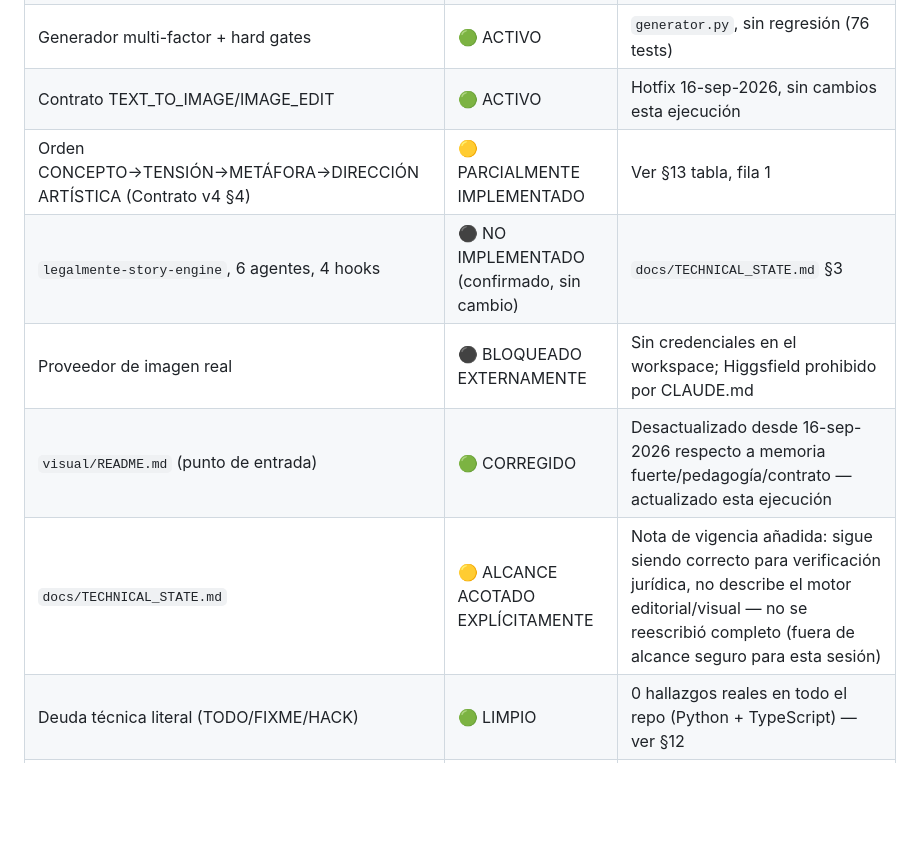
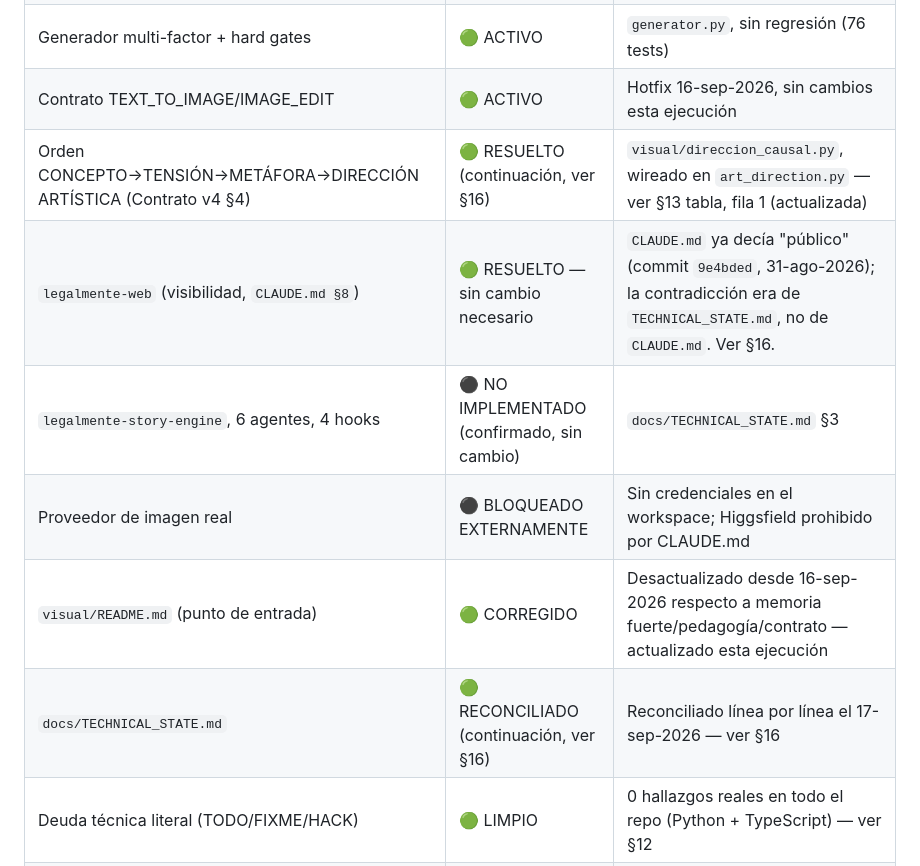
Before and after one commit to contratoslegales848-design/Psyche-creation, a Markdown page: docs/mandato-maestro-cierre-2026-09-17.md, the part around one of its changes. GitHub-like rendering; blank space fills up the shorter version.

```diff
--- a/docs/mandato-maestro-cierre-2026-09-17.md
+++ b/docs/mandato-maestro-cierre-2026-09-17.md
@@ -19,11 +19,12 @@ Drive↔código (§13) que el mandato exige por separado.
 | Memoria fuerte (fuente #5, Contrato v4) | 🟢 ACTIVO (extendido esta ejecución) | Ya conectada a dirección visual (sesión previa); esta ejecución la conecta también a **selección temática** (`ajuste_afinidad_founder`) |
 | Generador multi-factor + hard gates | 🟢 ACTIVO | `generator.py`, sin regresión (76 tests) |
 | Contrato TEXT_TO_IMAGE/IMAGE_EDIT | 🟢 ACTIVO | Hotfix 16-sep-2026, sin cambios esta ejecución |
-| Orden CONCEPTO→TENSIÓN→METÁFORA→DIRECCIÓN ARTÍSTICA (Contrato v4 §4) | 🟡 PARCIALMENTE IMPLEMENTADO | Ver §13 tabla, fila 1 |
+| Orden CONCEPTO→TENSIÓN→METÁFORA→DIRECCIÓN ARTÍSTICA (Contrato v4 §4) | 🟢 RESUELTO (continuación, ver §16) | `visual/direccion_causal.py`, wireado en `art_direction.py` — ver §13 tabla, fila 1 (actualizada) |
+| `legalmente-web` (visibilidad, `CLAUDE.md §8`) | 🟢 RESUELTO — sin cambio necesario | `CLAUDE.md` ya decía "público" (commit `9e4bded`, 31-ago-2026); la contradicción era de `TECHNICAL_STATE.md`, no de `CLAUDE.md`. Ver §16. |
 | `legalmente-story-engine`, 6 agentes, 4 hooks | ⚫ NO IMPLEMENTADO (confirmado, sin cambio) | `docs/TECHNICAL_STATE.md` §3 |
 | Proveedor de imagen real | ⚫ BLOQUEADO EXTERNAMENTE | Sin credenciales en el workspace; Higgsfield prohibido por CLAUDE.md |
 | `visual/README.md` (punto de entrada) | 🟢 CORREGIDO | Desactualizado desde 16-sep-2026 respecto a memoria fuerte/pedagogía/contrato — actualizado esta ejecución |
-| `docs/TECHNICAL_STATE.md` | 🟡 ALCANCE ACOTADO EXPLÍCITAMENTE | Nota de vigencia añadida: sigue siendo correcto para verificación jurídica, no describe el motor editorial/visual — no se reescribió completo (fuera de alcance seguro para esta sesión) |
+| `docs/TECHNICAL_STATE.md` | 🟢 RECONCILIADO (continuación, ver §16) | Reconciliado línea por línea el 17-sep-2026 — ver §16 |
 | Deuda técnica literal (TODO/FIXME/HACK) | 🟢 LIMPIO | 0 hallazgos reales en todo el repo (Python + TypeScript) — ver §12 |
 | Dependencias npm (vulnerabilidades) | 🟢 CORREGIDO | 3 altas (fast-uri, js-yaml, nanoid, transitivas) → 0 tras `npm audit fix` sin `--force` |
 
```
Also changed, not shown: other parts of docs/mandato-maestro-cierre-2026-09-17.md (+65 -7 lines).
